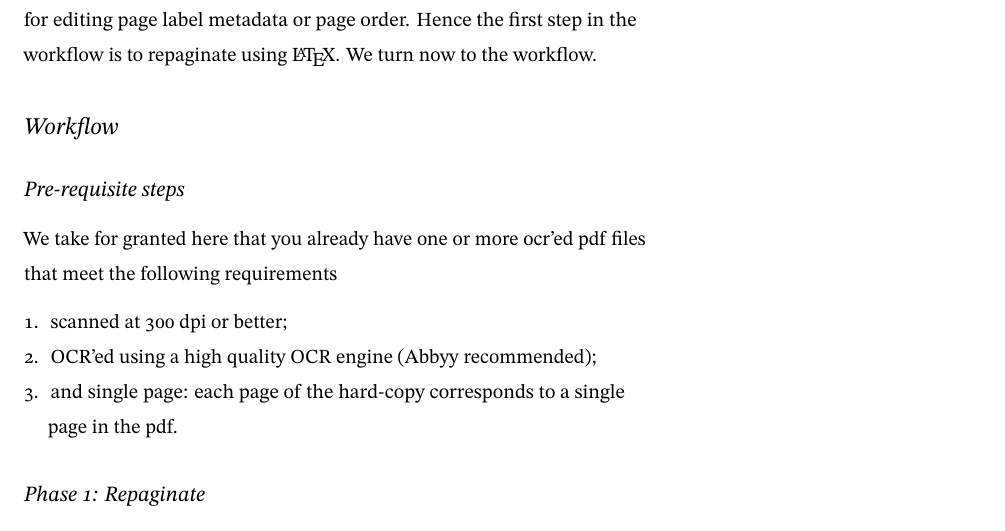
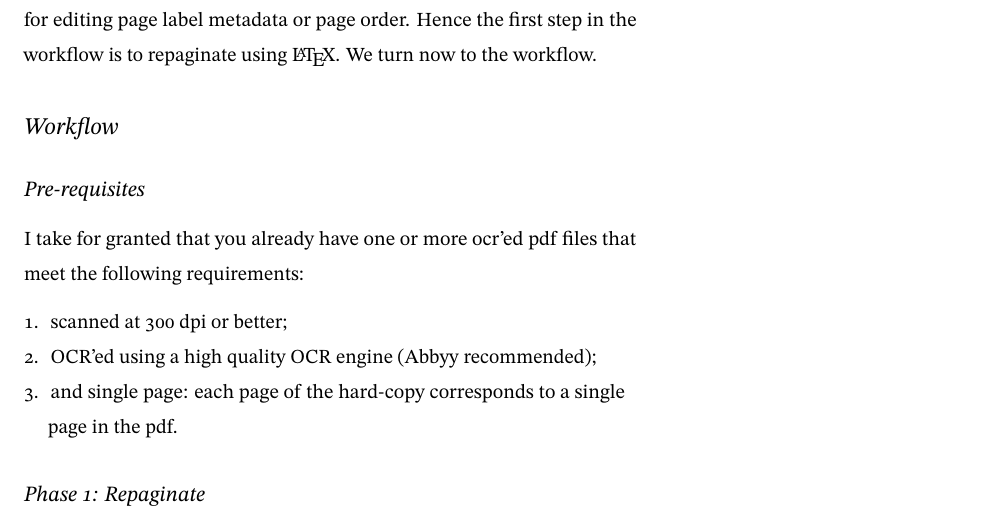
Before and after one commit to theusefulmonk/Vocabulary-Discovery-in-Late-Antique-Texts, a LaTeX document (Vocabulary-Discovery-in-Late-Antique-Texts.tex): part of page 5 of 12, cut so that both start at the same text. Compiled offline with LuaLaTeX; a missing font is replaced by an installed copy or a similar font.

Commit message:
Clean up the Prerequisite section.

```diff
--- a/Vocabulary-Discovery-in-Late-Antique-Texts.tex
+++ b/Vocabulary-Discovery-in-Late-Antique-Texts.tex
@@ -379,10 +379,10 @@ workflow.
 
 \section{Workflow}\label{workflow}
 
-\subsection{Pre-requisite steps}\label{pre-requisite-steps}
+\subsection{Pre-requisites}\label{pre-requisites}
 
-We take for granted here that you already have one or more ocr'ed pdf
-files that meet the following requirements
+I take for granted that you already have one or more ocr'ed pdf files
+that meet the following requirements:
 
 \begin{enumerate}
 \def\labelenumi{\arabic{enumi}.}
```
Also changed, not shown: Vocabulary-Discovery-in-Late-Antique-Texts.md (+2 -2 lines).
